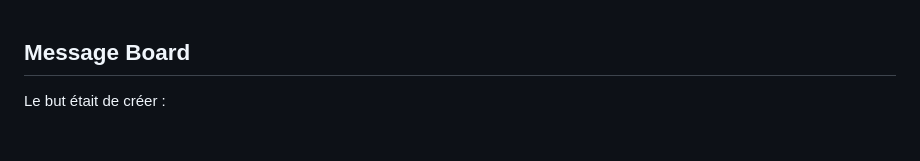
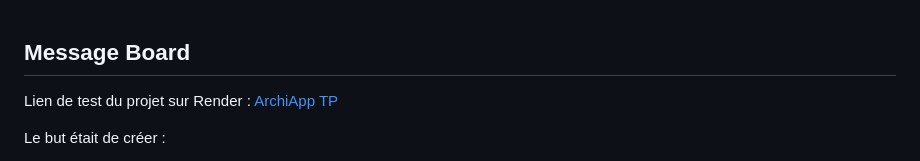
Before and after one commit to marius-verdier/tparchiapp, a Markdown page: README.md, the part around the change. Rendered like a GitHub page; blank space fills up the shorter version.

Commit message:
add link to demo

```diff
--- a/README.md
+++ b/README.md
@@ -1,5 +1,6 @@
 ## Message Board
 
+Lien de test du projet sur Render : [ArchiApp TP](https://tparchiappa.onrender.com)
 
 Le but était de créer :
 - un micro-service NodeJS capable de stocker et fournir des messages ;
```
